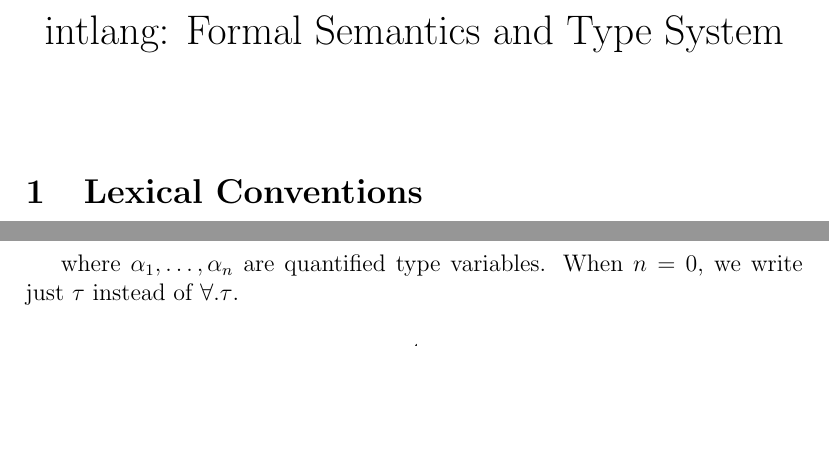
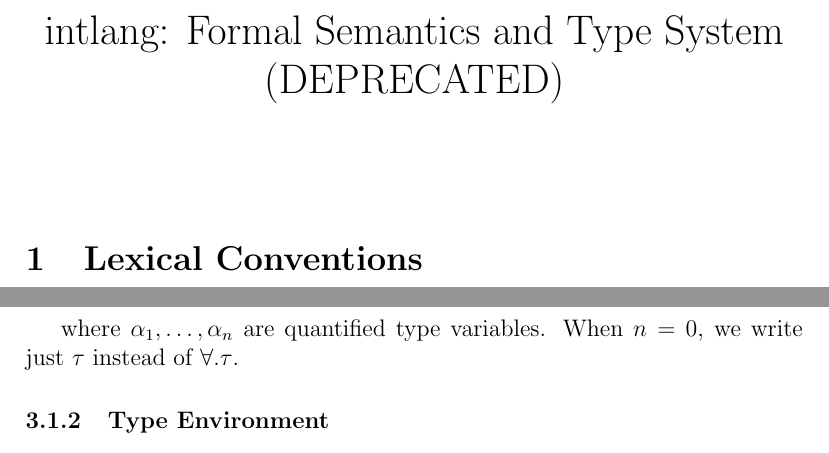
Before and after one commit to simonandreashuber/intlang, a LaTeX document (doc/formal-semantics-and-type-system.tex): two parts of pages 1 and 4 of 9 before the commit and two parts of pages 1 and 5 of 9 after it, joined at a grey line, cut so that both start at the same text, the shorter picture padded with empty space. Compiled offline with pdfLaTeX.

Commit message:
put deprecated note in formal-semantics-and-type-system

```diff
--- a/doc/formal-semantics-and-type-system.tex
+++ b/doc/formal-semantics-and-type-system.tex
@@ -5,7 +5,7 @@
 \usepackage{listings}
 \usepackage{xcolor}
 
-\title{intlang: Formal Semantics and Type System}
+\title{intlang: Formal Semantics and Type System (DEPRECATED)}
 \author{}
 \date{}
 
```
Also changed, not shown: doc/formal-semantics-and-type-system.pdf.
